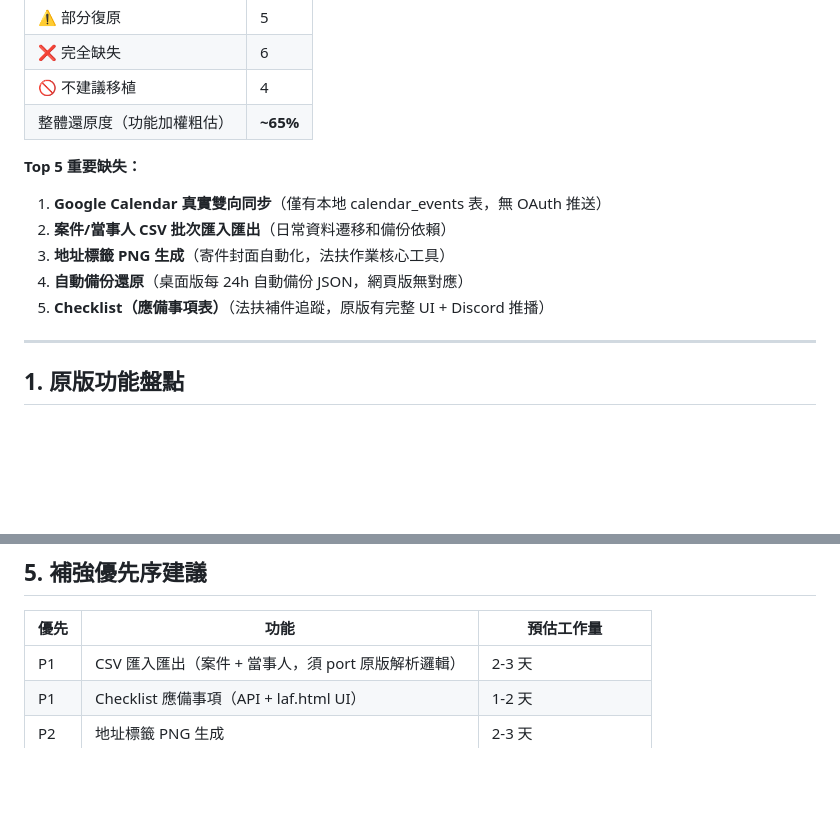
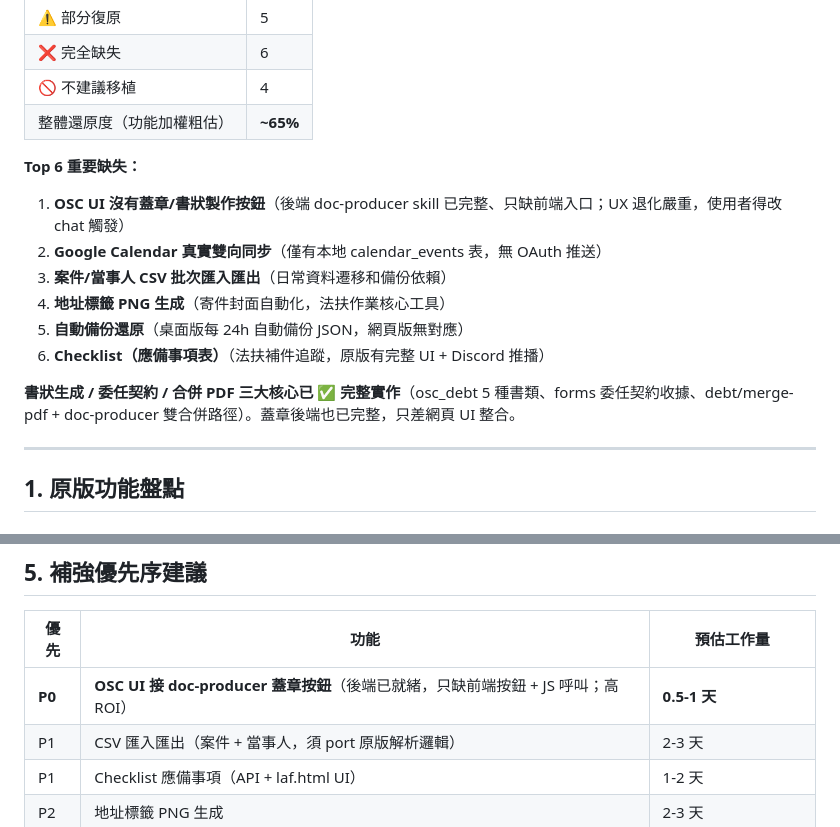
Before and after one commit to WhaleChao/MAGI-public, a Markdown page: docs/FIXES/2026-04-29_osc_web_vs_paperclip_comparison.md, 2 parts joined by grey strips. Drawn GitHub-style; blank space fills up the shorter version.

```diff
--- a/docs/FIXES/2026-04-29_osc_web_vs_paperclip_comparison.md
+++ b/docs/FIXES/2026-04-29_osc_web_vs_paperclip_comparison.md
@@ -16,12 +16,15 @@
 | 🚫 不建議移植 | 4 |
 | 整體還原度（功能加權粗估） | **~65%** |
 
-**Top 5 重要缺失：**
-1. **Google Calendar 真實雙向同步**（僅有本地 calendar_events 表，無 OAuth 推送）
-2. **案件/當事人 CSV 批次匯入匯出**（日常資料遷移和備份依賴）
-3. **地址標籤 PNG 生成**（寄件封面自動化，法扶作業核心工具）
-4. **自動備份還原**（桌面版每 24h 自動備份 JSON，網頁版無對應）
-5. **Checklist（應備事項表）**（法扶補件追蹤，原版有完整 UI + Discord 推播）
+**Top 6 重要缺失：**
+1. **OSC UI 沒有蓋章/書狀製作按鈕**（後端 doc-producer skill 已完整、只缺前端入口；UX 退化嚴重，使用者得改 chat 觸發）
+2. **Google Calendar 真實雙向同步**（僅有本地 calendar_events 表，無 OAuth 推送）
+3. **案件/當事人 CSV 批次匯入匯出**（日常資料遷移和備份依賴）
+4. **地址標籤 PNG 生成**（寄件封面自動化，法扶作業核心工具）
+5. **自動備份還原**（桌面版每 24h 自動備份 JSON，網頁版無對應）
+6. **Checklist（應備事項表）**（法扶補件追蹤，原版有完整 UI + Discord 推播）
+
+**書狀生成 / 委任契約 / 合併 PDF 三大核心已 ✅ 完整實作**（osc_debt 5 種書類、forms 委任契約收據、debt/merge-pdf + doc-producer 雙合併路徑）。蓋章後端也已完整，只差網頁 UI 整合。
 
 ---
 
@@ -318,6 +340,7 @@ Tab JS 檔：accounting.js / admin.js / calendar.js / cases.js / dashboard.js /
 
 | 優先 | 功能 | 預估工作量 |
 |---|---|---|
+| **P0** | **OSC UI 接 doc-producer 蓋章按鈕**（後端已就緒，只缺前端按鈕 + JS 呼叫；高 ROI） | **0.5-1 天** |
 | P1 | CSV 匯入匯出（案件 + 當事人，須 port 原版解析邏輯） | 2-3 天 |
 | P1 | Checklist 應備事項（API + laf.html UI） | 1-2 天 |
 | P2 | 地址標籤 PNG 生成 | 2-3 天 |
```
Also changed, not shown: other parts of docs/FIXES/2026-04-29_osc_web_vs_paperclip_comparison.md (+19 -0 lines).
